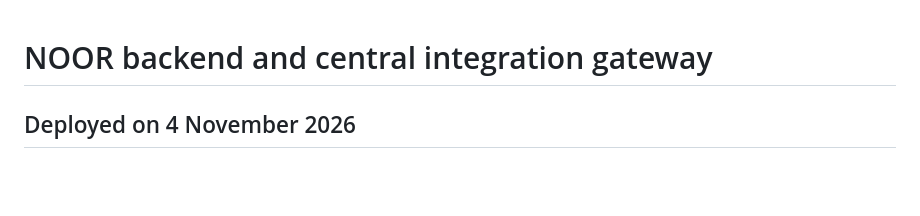
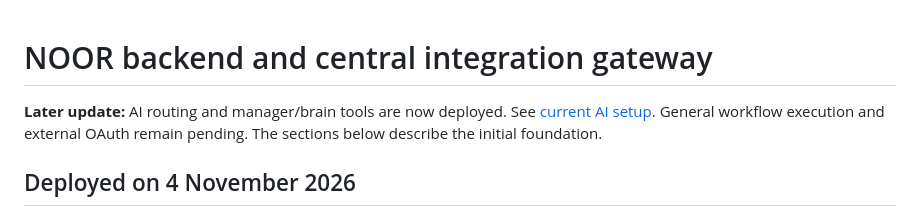
Before and after one commit to Noormanagement43/NOORMANAGEMENT, a Markdown page: docs/NOOR_BACKEND_GATEWAY_20261104.md, the part around the change. GitHub-like rendering; blank space fills up the shorter version.

```diff
--- a/docs/NOOR_BACKEND_GATEWAY_20261104.md
+++ b/docs/NOOR_BACKEND_GATEWAY_20261104.md
@@ -1,4 +1,6 @@
 # NOOR backend and central integration gateway
+
+**Later update:** AI routing and manager/brain tools are now deployed. See [current AI setup](NOOR_AI_SETUP_20261104.md). General workflow execution and external OAuth remain pending. The sections below describe the initial foundation.
 
 ## Deployed on 4 November 2026
 
```
